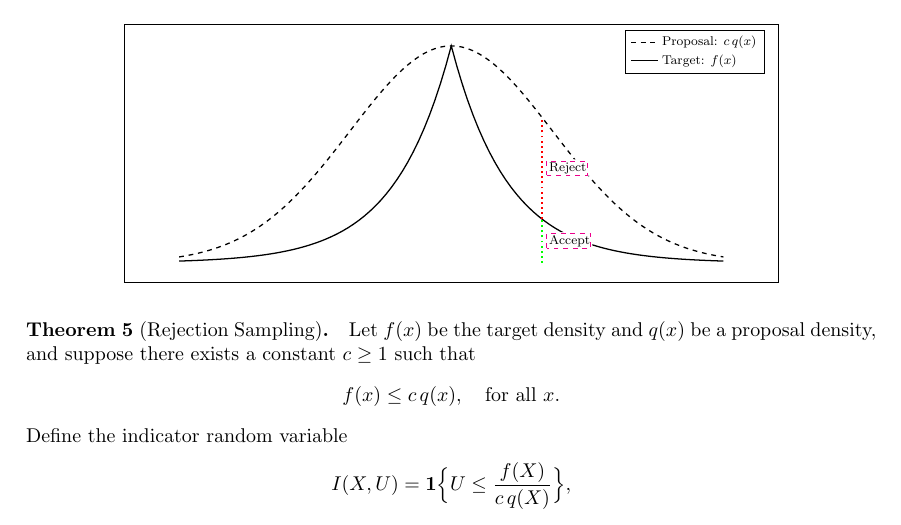
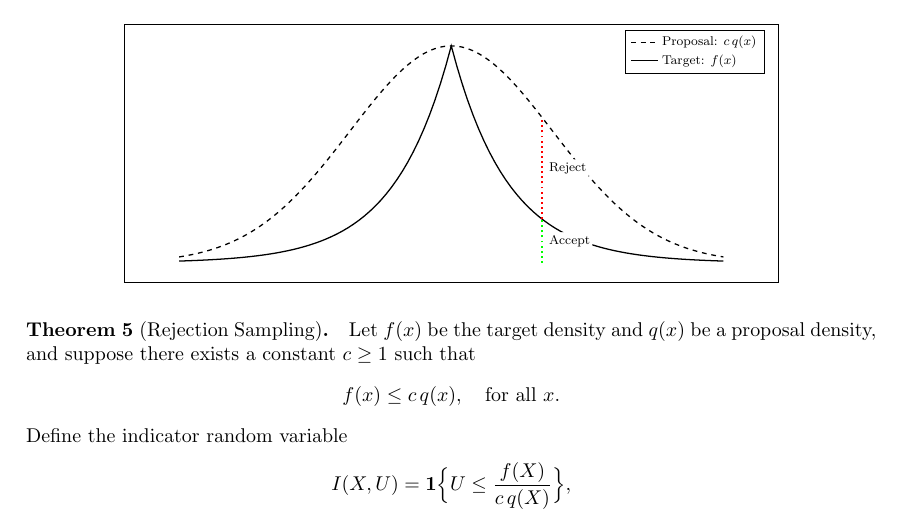
Before and after one commit to fabianbosshard/usi-informatics-course-summaries, a LaTeX document (summaries/usi-stochastic-methods-summary.tex): part of page 12 of 27, cut so that both start at the same text. Compiled offline with pdfLaTeX.

Commit message:
clip instead of drawing over

```diff
--- a/summaries/usi-stochastic-methods-summary.tex
+++ b/summaries/usi-stochastic-methods-summary.tex
@@ -987,9 +987,9 @@ Then the rejection sampling algorithm can be used to generate samples from \(f(x
     \draw[green,dotted,very thick] (A0) -- node[pos=0.5, right, anchor=west, xshift=0.1cm, inner sep=1pt]
       {\textcolor{black}{\footnotesize Accept}} (A1);
 
-    % DEBUG (optional): show exact boxes TikZ used
-    \draw[magenta,thin,dashed] (accbox.south west) rectangle (accbox.north east);
-    \draw[magenta,thin,dashed] (rejbox.south west) rectangle (rejbox.north east);
+    % % DEBUG (optional): show exact boxes TikZ used
+    % \draw[magenta,thin,dashed] (accbox.south west) rectangle (accbox.north east);
+    % \draw[magenta,thin,dashed] (rejbox.south west) rectangle (rejbox.north east);
 
   \end{axis}
 \end{tikzpicture}
```
